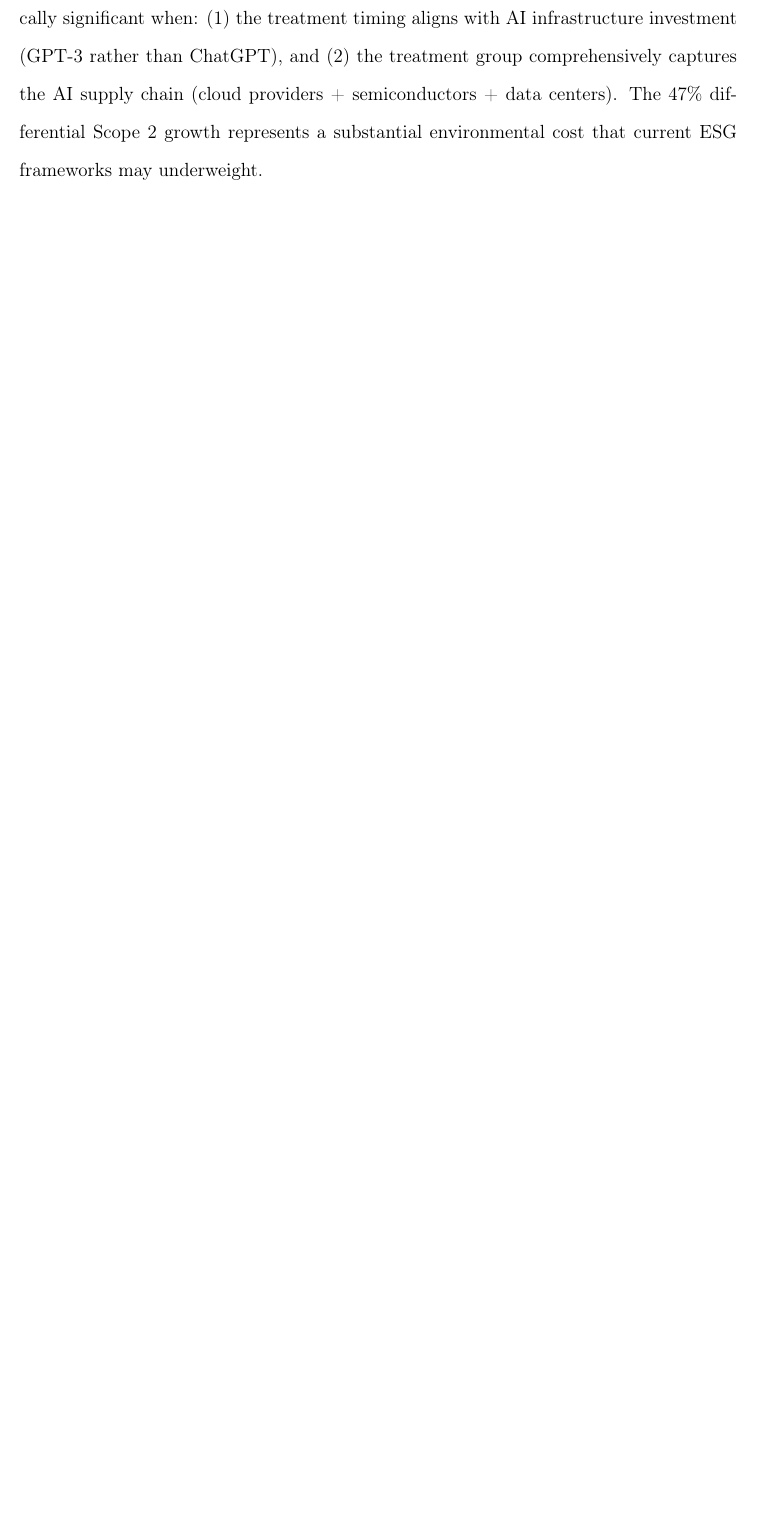
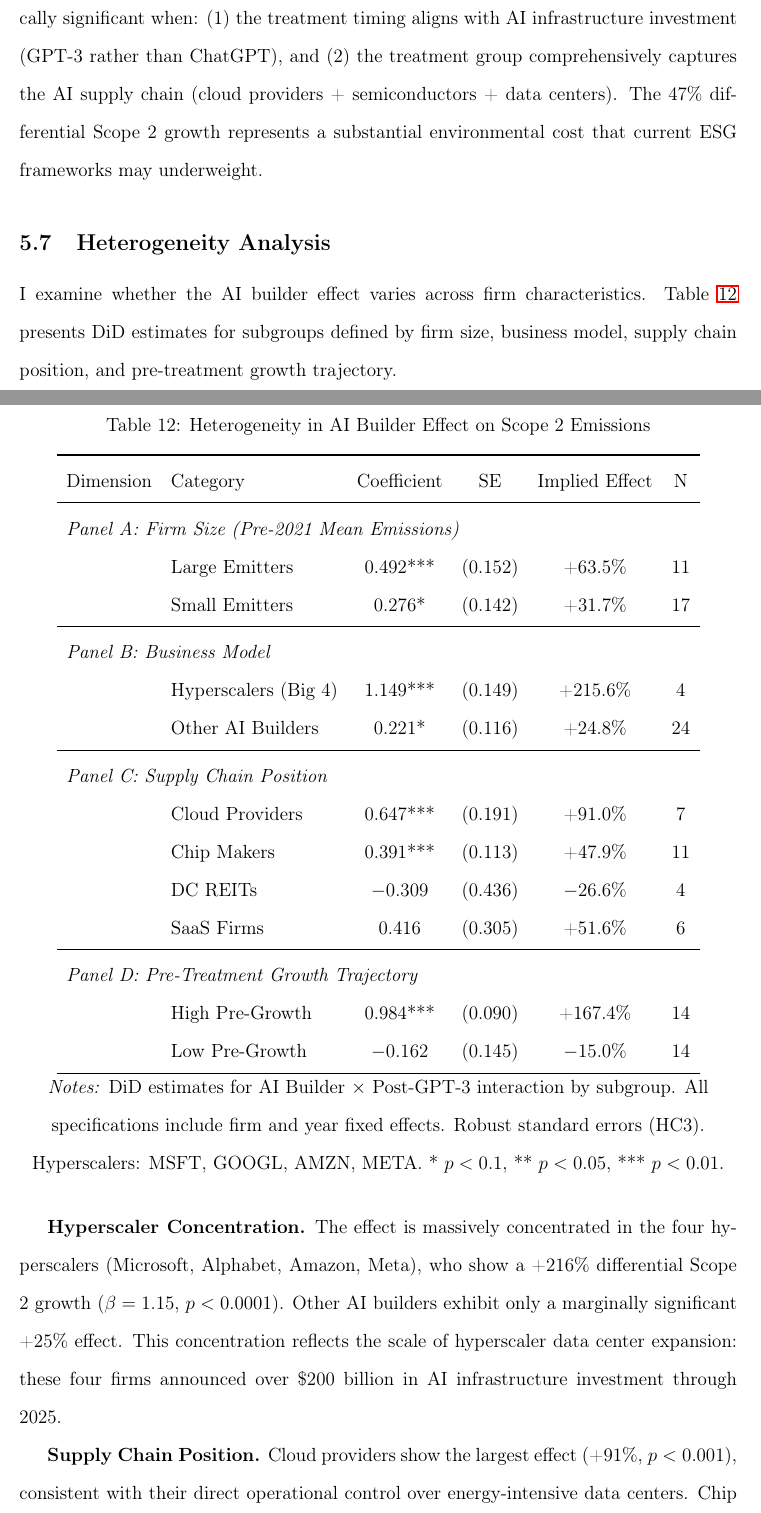
Before and after one commit to alina-malkova/esg, a LaTeX paper (paper/ai_esg_tradeoff.tex): part of page 24 of 42 before the commit and two parts of pages 24 and 25 of 46 after it, the two joined at a grey line, cut so that both start at the same text, the shorter picture padded with empty space. Compiled offline with pdfLaTeX.

Commit message:
Add heterogeneity analysis: effect concentrated in hyperscalers
Key findings:
- Hyperscalers (MSFT,GOOGL,AMZN,META): +216% effect (p<0.0001)
- Other AI builders: +25% effect (marginally significant)
- Cloud providers: +91%, Chip makers: +48%
- High pre-growth firms: +167%, Low pre-growth: no effect
- Effect driven by Big 4 with existing infrastructure trajectories

Co-Authored-By: Claude Opus 4.5 <noreply@anthropic.com>

```diff
--- a/paper/ai_esg_tradeoff.tex
+++ b/paper/ai_esg_tradeoff.tex
@@ -457,3 +457,40 @@ The event study for the preferred specification (Figure \ref{fig:expanded_builde
 
 These results demonstrate that the AI-emissions relationship is robust and economically significant when: (1) the treatment timing aligns with AI infrastructure investment (GPT-3 rather than ChatGPT), and (2) the treatment group comprehensively captures the AI supply chain (cloud providers + semiconductors + data centers). The 47\% differential Scope 2 growth represents a substantial environmental cost that current ESG frameworks may underweight.
 
+\subsection{Heterogeneity Analysis}
+
+I examine whether the AI builder effect varies across firm characteristics. Table \ref{tab:heterogeneity} presents DiD estimates for subgroups defined by firm size, business model, supply chain position, and pre-treatment growth trajectory.
+
+\begin{table}[H]
+\centering
+\caption{Heterogeneity in AI Builder Effect on Scope 2 Emissions}
+\label{tab:heterogeneity}
+\begin{tabular}{llcccc}
+\toprule
+Dimension & Category & Coefficient & SE & Implied Effect & N \\
+\midrule
+\multicolumn{6}{l}{\textit{Panel A: Firm Size (Pre-2021 Mean Emissions)}} \\
+& Large Emitters & 0.492*** & (0.152) & +63.5\% & 11 \\
+& Small Emitters & 0.276* & (0.142) & +31.7\% & 17 \\
+\midrule
+\multicolumn{6}{l}{\textit{Panel B: Business Model}} \\
+& Hyperscalers (Big 4) & 1.149*** & (0.149) & +215.6\% & 4 \\
+& Other AI Builders & 0.221* & (0.116) & +24.8\% & 24 \\
+\midrule
+\multicolumn{6}{l}{\textit{Panel C: Supply Chain Position}} \\
+& Cloud Providers & 0.647*** & (0.191) & +91.0\% & 7 \\
+& Chip Makers & 0.391*** & (0.113) & +47.9\% & 11 \\
+& DC REITs & $-0.309$ & (0.436) & $-26.6\%$ & 4 \\
+& SaaS Firms & 0.416 & (0.305) & +51.6\% & 6 \\
+\midrule
+\multicolumn{6}{l}{\textit{Panel D: Pre-Treatment Growth Trajectory}} \\
+& High Pre-Growth & 0.984*** & (0.090) & +167.4\% & 14 \\
+& Low Pre-Growth & $-0.162$ & (0.145) & $-15.0\%$ & 14 \\
+\bottomrule
+\end{tabular}
+\par\smallskip\noindent\textit{Notes:} DiD estimates for AI Builder $\times$ Post-GPT-3 interaction by subgroup. All specifications include firm and year fixed effects. Robust standard errors (HC3). Hyperscalers: MSFT, GOOGL, AMZN, META. * $p < 0.1$, ** $p < 0.05$, *** $p < 0.01$.
+\end{table}
+
+\textbf{Hyperscaler Concentration.} The effect is massively concentrated in the four hyperscalers (Microsoft, Alphabet, Amazon, Meta), who show a +216\% differential Scope 2 growth ($\beta = 1.15$, $p < 0.0001$). Other AI builders exhibit only a marginally significant +25\% effect. This concentration reflects the scale of hyperscaler data center expansion: these four firms announced over \$200 billion in AI infrastructure investment through 2025.
+
+\textbf{Supply Chain Position.} Cloud providers show the largest effect (+91\%, $p < 0.001$), consistent with their direct operational control over energy-intensive data centers. Chip makers also show significant effects (+48\%, $p < 0.001$), reflecting electricity-intensive semiconductor fabrication. Notably, data center REITs show no significant effect despite owning physical infrastructure---they lease facilities to tenants who report the Scope 2 emissions. SaaS firms show positive but insignificant effects, consistent with lighter operational footprints.
```
Also changed, not shown: analysis/output/heterogeneity_results.csv (added, +11 -0 lines), analysis/output/fig_heterogeneity_analysis.png (added), paper/ai_esg_tradeoff.pdf, paper/ai_esg_tradeoff.tex (15 more changed lines).
